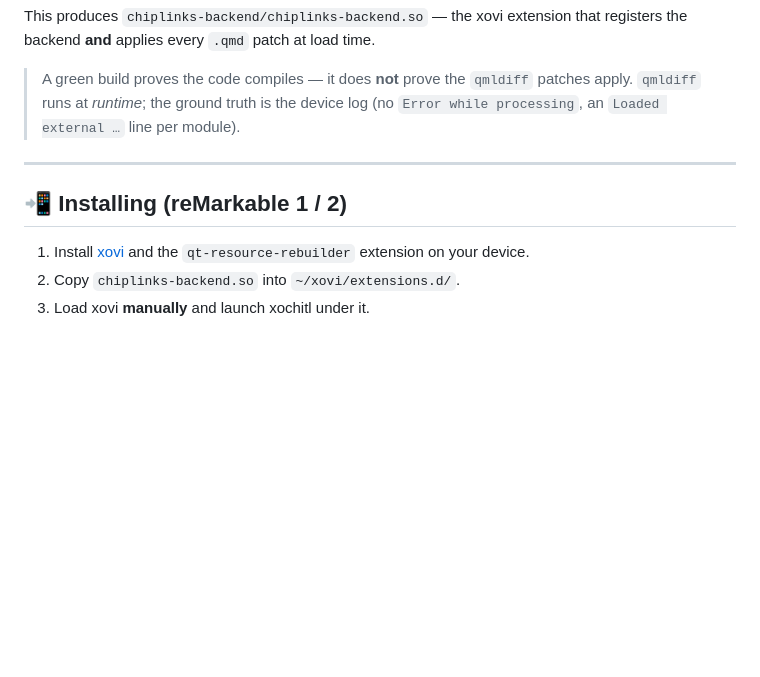
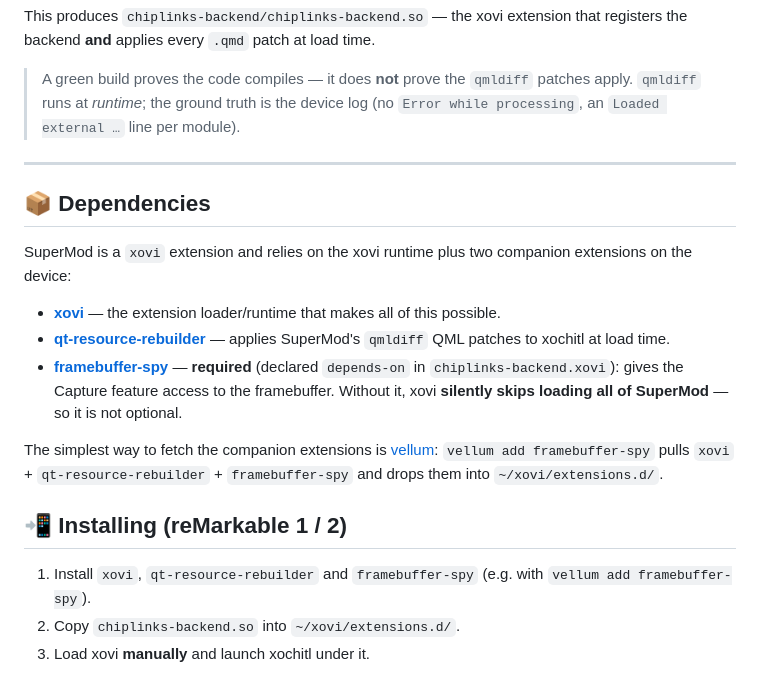
Before and after one commit to pragmatically-dev/supermod, a Markdown page: README.md, the part around the change. Rendered like a GitHub page; blank space fills up the shorter version.

Commit message:
docs: document the xovi dependency stack (framebuffer-spy required, via vellum)
Co-Authored-By: Claude Opus 4.8 <noreply@anthropic.com>

```diff
--- a/README.md
+++ b/README.md
@@ -103,9 +103,19 @@ This produces `chiplinks-backend/chiplinks-backend.so` — the xovi extension th
 
 ---
 
+## 📦 Dependencies
+
+SuperMod is a `xovi` extension and relies on the xovi runtime plus two companion extensions on the device:
+
+- **[xovi](https://github.com/asivery/xovi)** — the extension loader/runtime that makes all of this possible.
+- **[qt-resource-rebuilder](https://github.com/asivery/rm-xovi-extensions)** — applies SuperMod's `qmldiff` QML patches to xochitl at load time.
+- **[framebuffer-spy](https://github.com/asivery/rm-xovi-extensions)** — **required** (declared `depends-on` in `chiplinks-backend.xovi`): gives the Capture feature access to the framebuffer. Without it, xovi **silently skips loading all of SuperMod** — so it is not optional.
+
+The simplest way to fetch the companion extensions is [vellum](https://github.com/vellum-dev/vellum-cli): `vellum add framebuffer-spy` pulls `xovi` + `qt-resource-rebuilder` + `framebuffer-spy` and drops them into `~/xovi/extensions.d/`.
+
 ## 📲 Installing (reMarkable 1 / 2)
 
-1. Install [xovi](https://github.com/asivery/rm-xovi-extensions) and the `qt-resource-rebuilder` extension on your device.
+1. Install `xovi`, `qt-resource-rebuilder` and `framebuffer-spy` (e.g. with `vellum add framebuffer-spy`).
 2. Copy `chiplinks-backend.so` into `~/xovi/extensions.d/`.
 3. Load xovi **manually** and launch xochitl under it.
 
```
